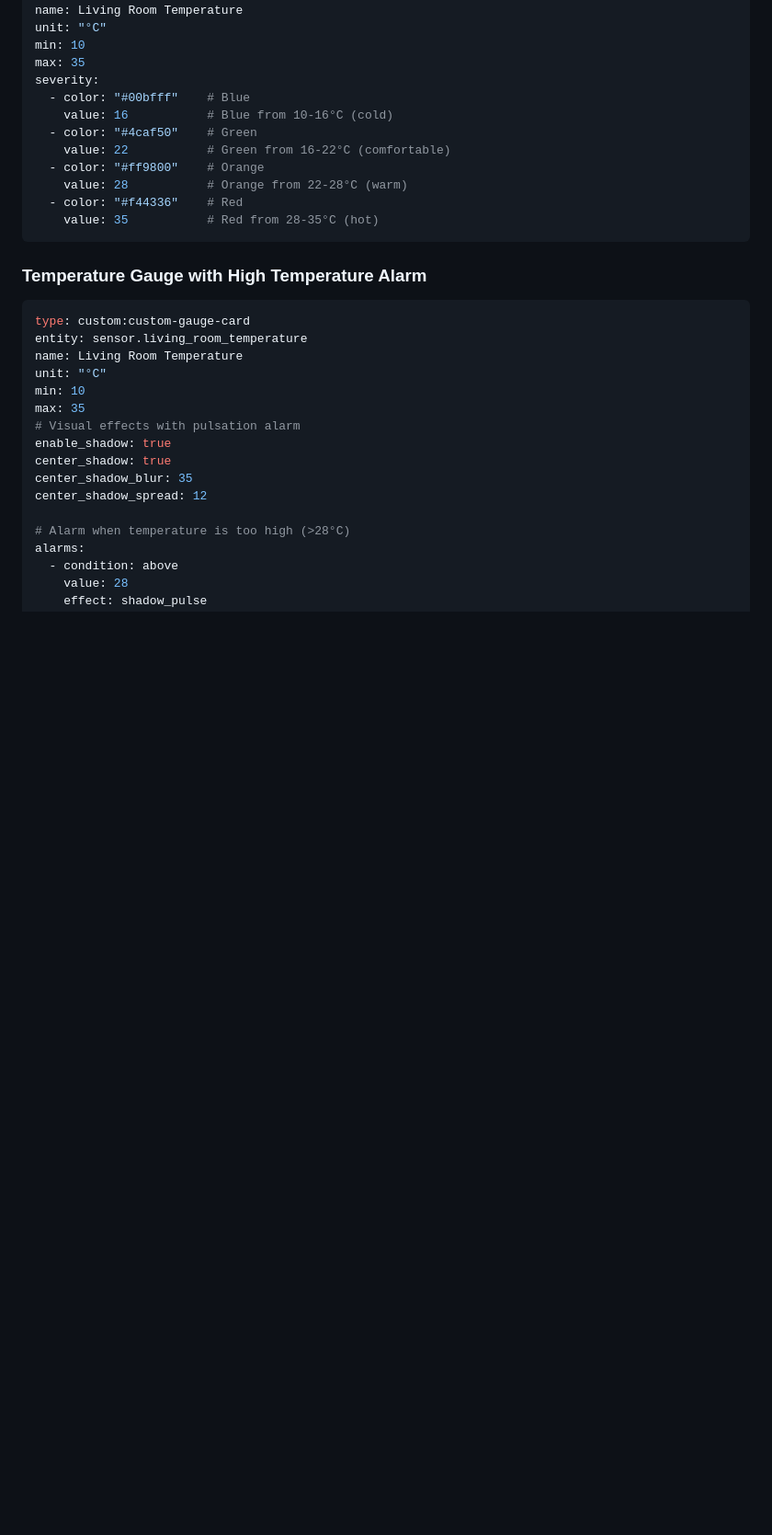
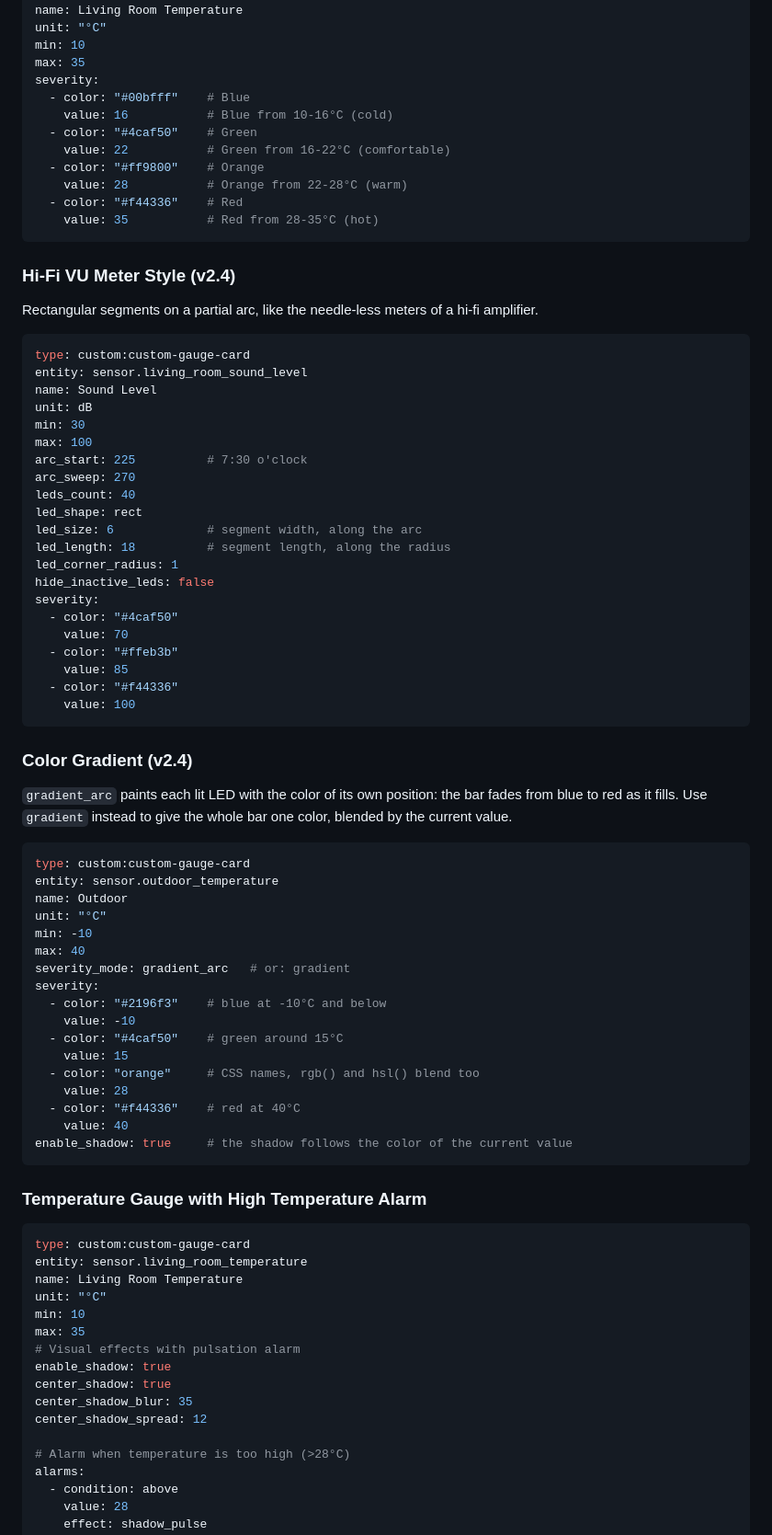
Before and after one commit to guiohm79/custom-gauge-card, a Markdown page: README.md, the part around one of its changes. Shown at 92% size. Drawn GitHub-style; blank space fills up the shorter version.

````diff
--- a/README.md
+++ b/README.md
@@ -911,6 +923,58 @@ severity:
     value: 28           # Orange from 22-28°C (warm)
   - color: "#f44336"    # Red
     value: 35           # Red from 28-35°C (hot)
+```
+
+### Hi-Fi VU Meter Style (v2.4)
+
+Rectangular segments on a partial arc, like the needle-less meters of a hi-fi amplifier.
+
+```yaml
+type: custom:custom-gauge-card
+entity: sensor.living_room_sound_level
+name: Sound Level
+unit: dB
+min: 30
+max: 100
+arc_start: 225          # 7:30 o'clock
+arc_sweep: 270
+leds_count: 40
+led_shape: rect
+led_size: 6             # segment width, along the arc
+led_length: 18          # segment length, along the radius
+led_corner_radius: 1
+hide_inactive_leds: false
+severity:
+  - color: "#4caf50"
+    value: 70
+  - color: "#ffeb3b"
+    value: 85
+  - color: "#f44336"
+    value: 100
+```
+
+### Color Gradient (v2.4)
+
+`gradient_arc` paints each lit LED with the color of its own position: the bar fades from blue to red as it fills. Use `gradient` instead to give the whole bar one color, blended by the current value.
+
+```yaml
+type: custom:custom-gauge-card
+entity: sensor.outdoor_temperature
+name: Outdoor
+unit: "°C"
+min: -10
+max: 40
+severity_mode: gradient_arc   # or: gradient
+severity:
+  - color: "#2196f3"    # blue at -10°C and below
+    value: -10
+  - color: "#4caf50"    # green around 15°C
+    value: 15
+  - color: "orange"     # CSS names, rgb() and hsl() blend too
+    value: 28
+  - color: "#f44336"    # red at 40°C
+    value: 40
+enable_shadow: true     # the shadow follows the color of the current value
 ```
 
 ### Temperature Gauge with High Temperature Alarm
````
Also changed, not shown: other parts of README.md (+13 -1 lines), CHANGELOG.md (+10 -0 lines), README.fr.md (+24 -1 lines), captures/Exemple1.png, 1 other file.
